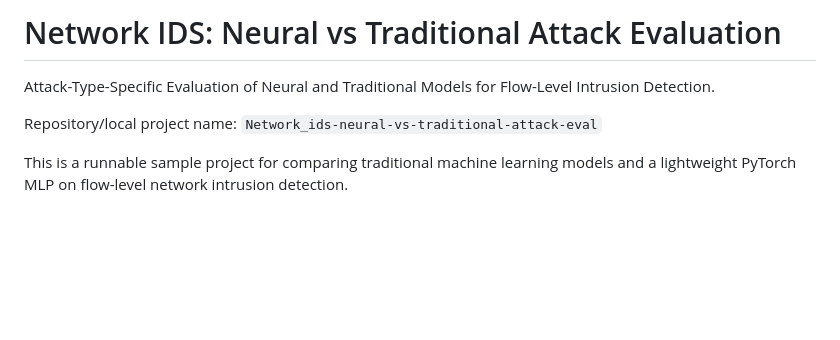
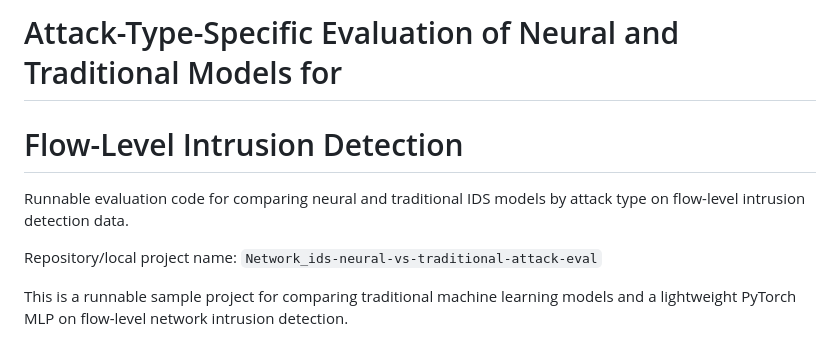
Before and after one commit to section9-us/Network_ids-neural-vs-traditional-attack-eval, a Markdown page: README.md, the part around the change. GitHub-like rendering; blank space fills up the shorter version.

Commit message:
Restore README research title

```diff
--- a/README.md
+++ b/README.md
@@ -1,7 +1,8 @@
-# Network IDS: Neural vs Traditional Attack Evaluation
+# Attack-Type-Specific Evaluation of Neural and Traditional Models for
+# Flow-Level Intrusion Detection
 
-Attack-Type-Specific Evaluation of Neural and Traditional Models for
-Flow-Level Intrusion Detection.
+Runnable evaluation code for comparing neural and traditional IDS models by
+attack type on flow-level intrusion detection data.
 
 Repository/local project name: `Network_ids-neural-vs-traditional-attack-eval`
 
```
